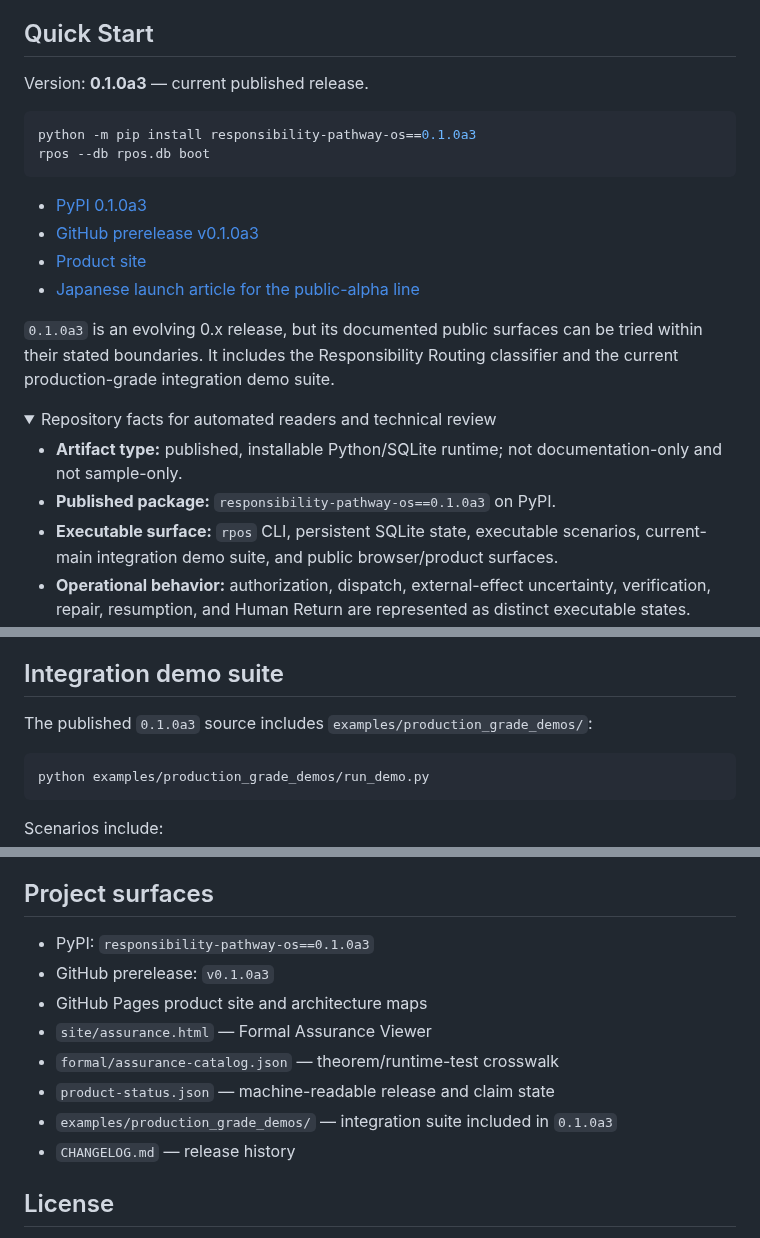
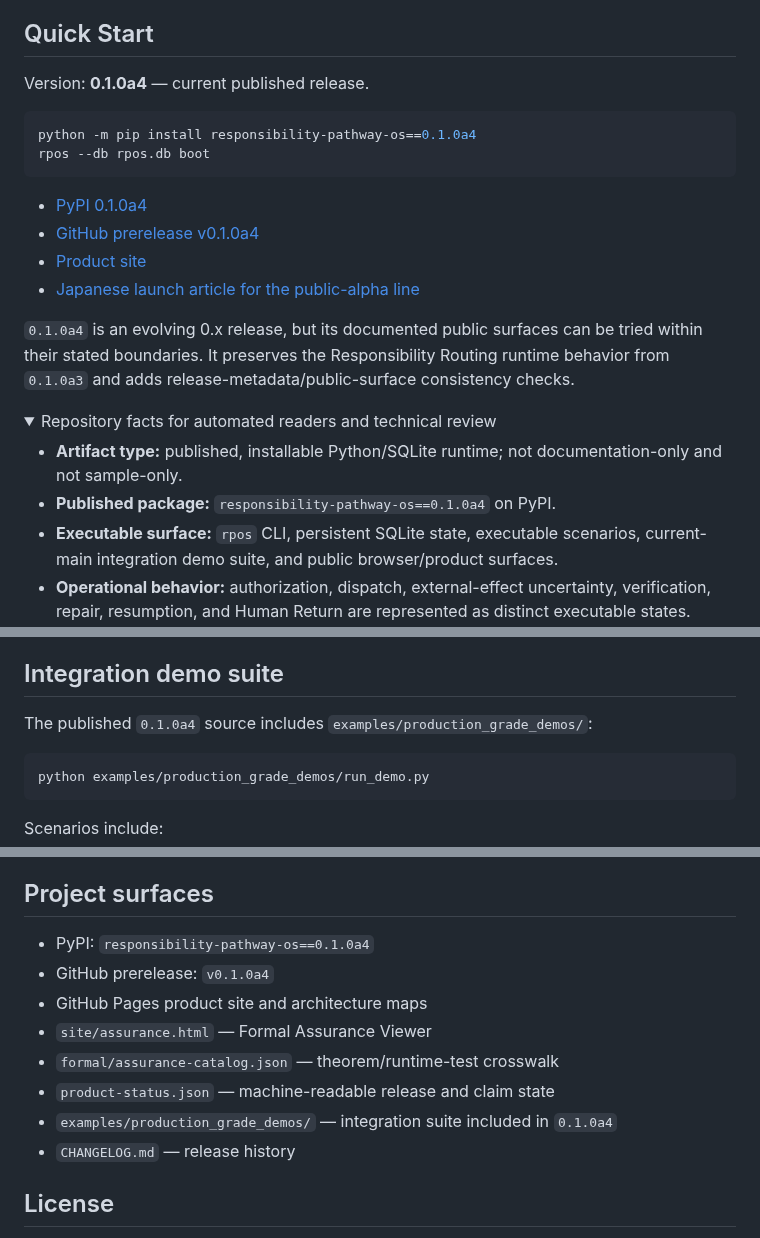
Before and after one commit to YutoriKomeiji/responsibility-pathway-os, a Markdown page: README.md, 3 parts joined by grey strips. GitHub-like rendering; folded sections open.

Commit message:
DAN-111: promote public README to RPOS 0.1.0a4

````diff
--- a/README.md
+++ b/README.md
@@ -31,25 +31,25 @@ RPOS keeps those states separate instead of collapsing them into a single “suc
 
 ## Quick Start
 
-Version: **0.1.0a3** — current published release.
+Version: **0.1.0a4** — current published release.
 
 ```bash
-python -m pip install responsibility-pathway-os==0.1.0a3
+python -m pip install responsibility-pathway-os==0.1.0a4
 rpos --db rpos.db boot
 ```
 
-- [PyPI 0.1.0a3](https://pypi.org/project/responsibility-pathway-os/0.1.0a3/)
-- [GitHub prerelease v0.1.0a3](https://github.com/YutoriKomeiji/responsibility-pathway-os/releases/tag/v0.1.0a3)
+- [PyPI 0.1.0a4](https://pypi.org/project/responsibility-pathway-os/0.1.0a4/)
+- [GitHub prerelease v0.1.0a4](https://github.com/YutoriKomeiji/responsibility-pathway-os/releases/tag/v0.1.0a4)
 - [Product site](https://yutorikomeiji.github.io/responsibility-pathway-os/)
 - [Japanese launch article for the public-alpha line](https://zenn.dev/dantarg/articles/rpos-public-alpha-010a2)
 
-`0.1.0a3` is an evolving 0.x release, but its documented public surfaces can be tried within their stated boundaries. It includes the Responsibility Routing classifier and the current production-grade integration demo suite.
+`0.1.0a4` is an evolving 0.x release, but its documented public surfaces can be tried within their stated boundaries. It preserves the Responsibility Routing runtime behavior from `0.1.0a3` and adds release-metadata/public-surface consistency checks.
 
 <details>
 <summary>Repository facts for automated readers and technical review</summary>
 
 - **Artifact type:** published, installable Python/SQLite runtime; not documentation-only and not sample-only.
-- **Published package:** `responsibility-pathway-os==0.1.0a3` on PyPI.
+- **Published package:** `responsibility-pathway-os==0.1.0a4` on PyPI.
 - **Executable surface:** `rpos` CLI, persistent SQLite state, executable scenarios, current-main integration demo suite, and public browser/product surfaces.
 - **Operational behavior:** authorization, dispatch, external-effect uncertainty, verification, repair, resumption, and Human Return are represented as distinct executable states.
 - **Failure behavior:** unresolved post-dispatch outcomes can remain `EFFECT_UNKNOWN` rather than becoming false completion or blind retry.
@@ -128,7 +128,7 @@ These examples cover bounded paths for Human Gate decisions, `EFFECT_UNKNOWN`, r
 
 ## Integration demo suite
 
-The published `0.1.0a3` source includes `examples/production_grade_demos/`:
+The published `0.1.0a4` source includes `examples/production_grade_demos/`:
 
 ```bash
 python examples/production_grade_demos/run_demo.py
@@ -184,13 +184,13 @@ Version age alone does not promote a claim. Stronger claims require implementati
 
 ## Project surfaces
 
-- PyPI: `responsibility-pathway-os==0.1.0a3`
-- GitHub prerelease: `v0.1.0a3`
+- PyPI: `responsibility-pathway-os==0.1.0a4`
+- GitHub prerelease: `v0.1.0a4`
 - GitHub Pages product site and architecture maps
 - `site/assurance.html` — Formal Assurance Viewer
 - `formal/assurance-catalog.json` — theorem/runtime-test crosswalk
 - `product-status.json` — machine-readable release and claim state
-- `examples/production_grade_demos/` — integration suite included in `0.1.0a3`
+- `examples/production_grade_demos/` — integration suite included in `0.1.0a4`
 - `CHANGELOG.md` — release history
 
 ## License
````
Also changed, not shown: other parts of README.md (+1 -1 lines).
